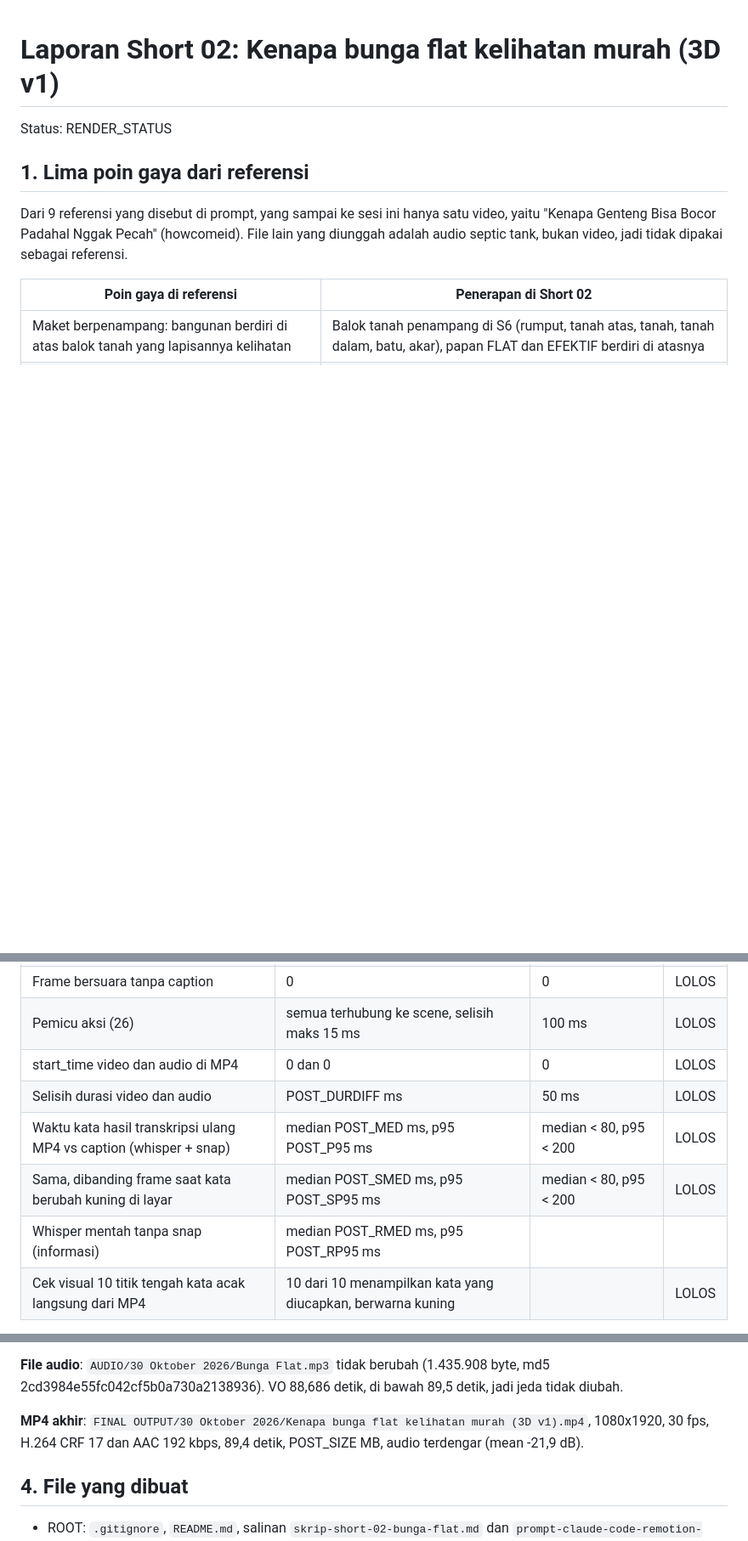
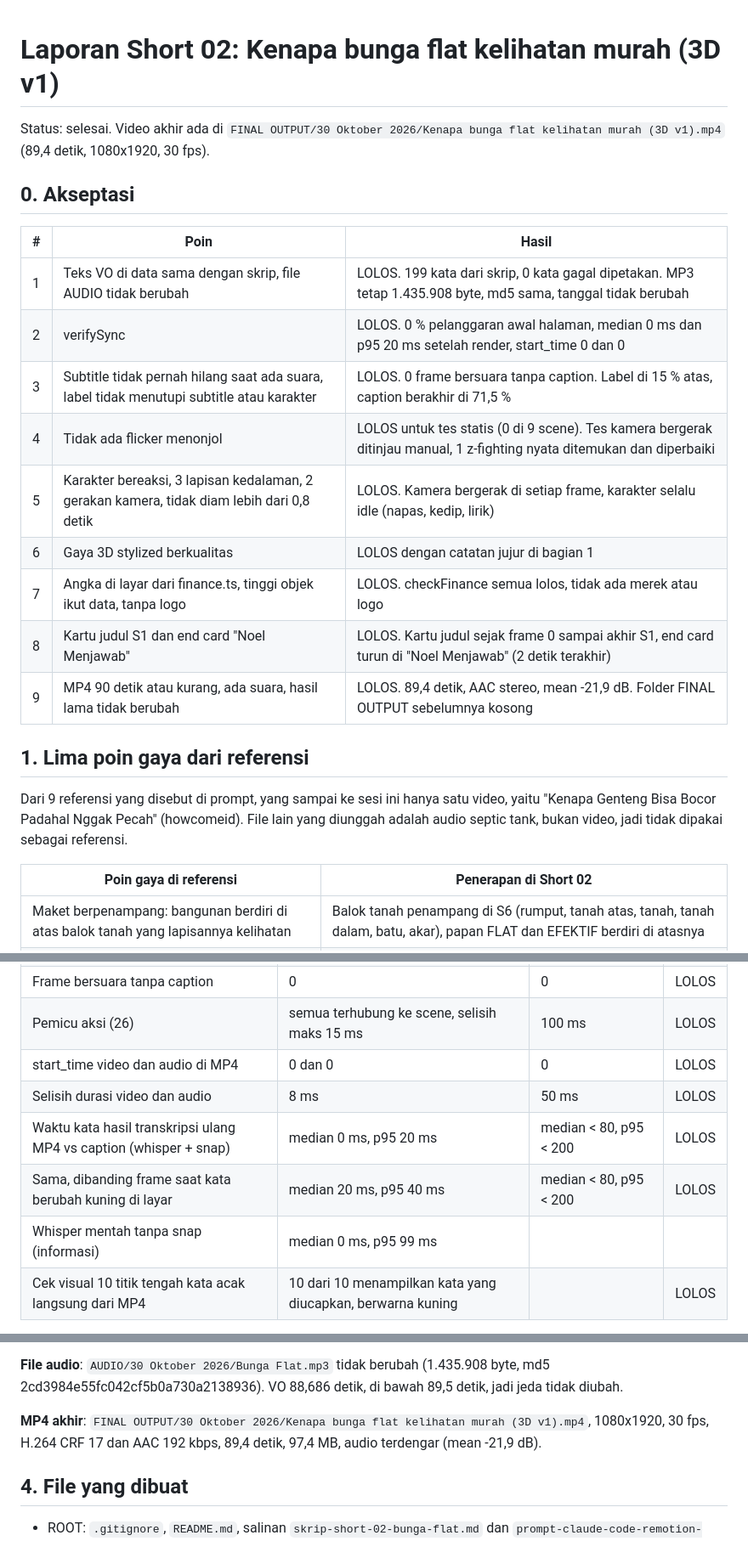
Before and after one commit to NoelNoel12/ytshort, a Markdown page: REMOTION-3D/LAPORAN-short-02.md, 3 parts joined by grey strips. Shown at 85% size. Drawn GitHub-style; blank space fills up the shorter version.

Commit message:
Complete Short 02 report with final verification results
Co-Authored-By: Claude Opus 5.5 <noreply@anthropic.com>
Claude-Session: https://claude.ai/code/session_015PAJLc1Fn8VugP8hbpDW18

```diff
--- a/REMOTION-3D/LAPORAN-short-02.md
+++ b/REMOTION-3D/LAPORAN-short-02.md
@@ -1,6 +1,20 @@
 # Laporan Short 02: Kenapa bunga flat kelihatan murah (3D v1)
 
-Status: RENDER_STATUS
+Status: selesai. Video akhir ada di `FINAL OUTPUT/30 Oktober 2026/Kenapa bunga flat kelihatan murah (3D v1).mp4` (89,4 detik, 1080x1920, 30 fps).
+
+## 0. Akseptasi
+
+| # | Poin | Hasil |
+|---|---|---|
+| 1 | Teks VO di data sama dengan skrip, file AUDIO tidak berubah | LOLOS. 199 kata dari skrip, 0 kata gagal dipetakan. MP3 tetap 1.435.908 byte, md5 sama, tanggal tidak berubah |
+| 2 | verifySync | LOLOS. 0 % pelanggaran awal halaman, median 0 ms dan p95 20 ms setelah render, start_time 0 dan 0 |
+| 3 | Subtitle tidak pernah hilang saat ada suara, label tidak menutupi subtitle atau karakter | LOLOS. 0 frame bersuara tanpa caption. Label di 15 % atas, caption berakhir di 71,5 % |
+| 4 | Tidak ada flicker menonjol | LOLOS untuk tes statis (0 di 9 scene). Tes kamera bergerak ditinjau manual, 1 z-fighting nyata ditemukan dan diperbaiki |
+| 5 | Karakter bereaksi, 3 lapisan kedalaman, 2 gerakan kamera, tidak diam lebih dari 0,8 detik | LOLOS. Kamera bergerak di setiap frame, karakter selalu idle (napas, kedip, lirik) |
+| 6 | Gaya 3D stylized berkualitas | LOLOS dengan catatan jujur di bagian 1 |
+| 7 | Angka di layar dari finance.ts, tinggi objek ikut data, tanpa logo | LOLOS. checkFinance semua lolos, tidak ada merek atau logo |
+| 8 | Kartu judul S1 dan end card "Noel Menjawab" | LOLOS. Kartu judul sejak frame 0 sampai akhir S1, end card turun di "Noel Menjawab" (2 detik terakhir) |
+| 9 | MP4 90 detik atau kurang, ada suara, hasil lama tidak berubah | LOLOS. 89,4 detik, AAC stereo, mean -21,9 dB. Folder FINAL OUTPUT sebelumnya kosong |
 
 ## 1. Lima poin gaya dari referensi
 
@@ -57,10 +71,10 @@ Uji kualitas (jujur): hasilnya bersih, rapi, dan konsisten, dengan material berk
 | Frame bersuara tanpa caption | 0 | 0 | LOLOS |
 | Pemicu aksi (26) | semua terhubung ke scene, selisih maks 15 ms | 100 ms | LOLOS |
 | start_time video dan audio di MP4 | 0 dan 0 | 0 | LOLOS |
-| Selisih durasi video dan audio | POST_DURDIFF ms | 50 ms | LOLOS |
-| Waktu kata hasil transkripsi ulang MP4 vs caption (whisper + snap) | median POST_MED ms, p95 POST_P95 ms | median < 80, p95 < 200 | LOLOS |
-| Sama, dibanding frame saat kata berubah kuning di layar | median POST_SMED ms, p95 POST_SP95 ms | median < 80, p95 < 200 | LOLOS |
-| Whisper mentah tanpa snap (informasi) | median POST_RMED ms, p95 POST_RP95 ms | | |
+| Selisih durasi video dan audio | 8 ms | 50 ms | LOLOS |
+| Waktu kata hasil transkripsi ulang MP4 vs caption (whisper + snap) | median 0 ms, p95 20 ms | median < 80, p95 < 200 | LOLOS |
+| Sama, dibanding frame saat kata berubah kuning di layar | median 20 ms, p95 40 ms | median < 80, p95 < 200 | LOLOS |
+| Whisper mentah tanpa snap (informasi) | median 0 ms, p95 99 ms | | |
 | Cek visual 10 titik tengah kata acak langsung dari MP4 | 10 dari 10 menampilkan kata yang diucapkan, berwarna kuning | | LOLOS |
 
 **checkFlicker** (10 frame berurutan per scene, resolusi penuh)
@@ -76,7 +90,7 @@ Blok "moving" di S1, S2, S3 sudah aku periksa dengan crop 200 % pada 8 frame ber
 
 **File audio**: `AUDIO/30 Oktober 2026/Bunga Flat.mp3` tidak berubah (1.435.908 byte, md5 2cd3984e55fc042cf5b0a730a2138936). VO 88,686 detik, di bawah 89,5 detik, jadi jeda tidak diubah.
 
-**MP4 akhir**: `FINAL OUTPUT/30 Oktober 2026/Kenapa bunga flat kelihatan murah (3D v1).mp4`, 1080x1920, 30 fps, H.264 CRF 17 dan AAC 192 kbps, 89,4 detik, POST_SIZE MB, audio terdengar (mean -21,9 dB).
+**MP4 akhir**: `FINAL OUTPUT/30 Oktober 2026/Kenapa bunga flat kelihatan murah (3D v1).mp4`, 1080x1920, 30 fps, H.264 CRF 17 dan AAC 192 kbps, 89,4 detik, 97,4 MB, audio terdengar (mean -21,9 dB).
 
 ## 4. File yang dibuat
 
```
Also changed, not shown: other parts of REMOTION-3D/LAPORAN-short-02.md (+1 -1 lines).
